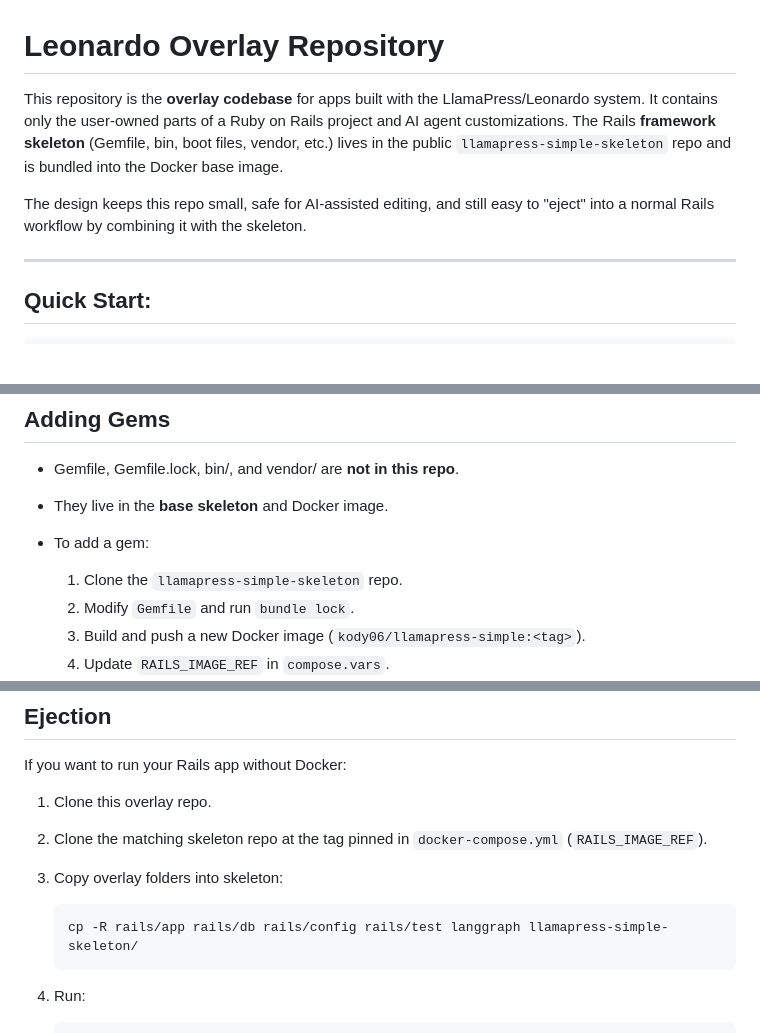
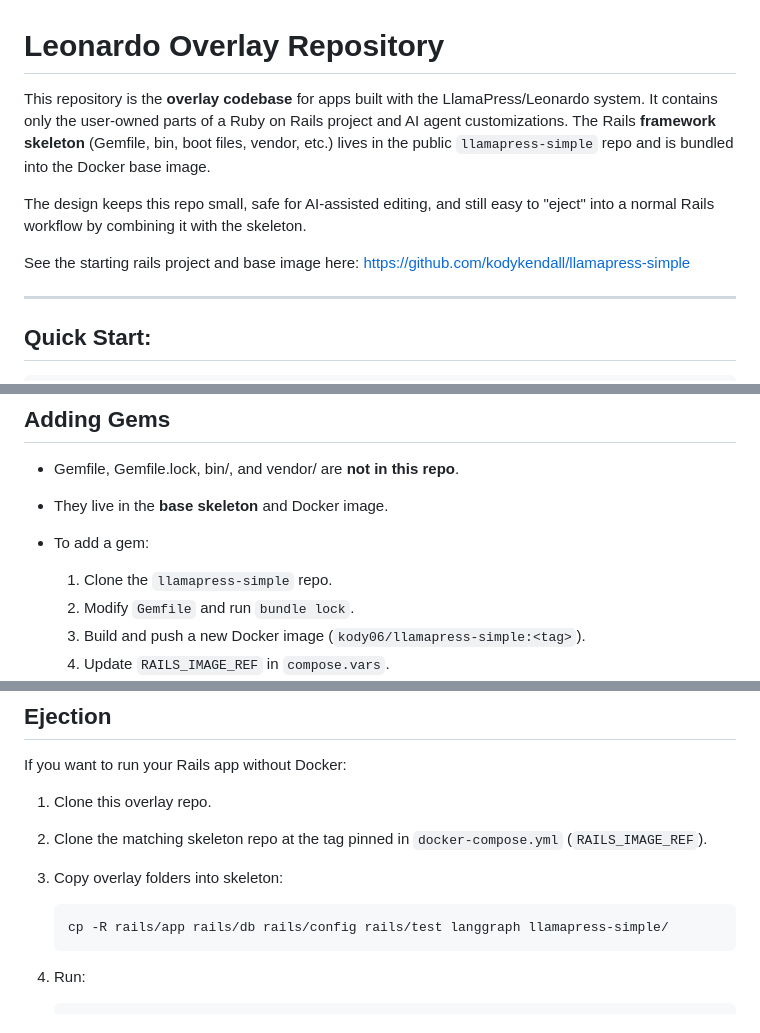
Before and after one commit to KodyKendall/Leonardo, a Markdown page: README.md, 3 parts joined by grey strips. Rendered like a GitHub page; blank space fills up the shorter version.

````diff
--- a/README.md
+++ b/README.md
@@ -1,8 +1,10 @@
 # Leonardo Overlay Repository
 
-This repository is the **overlay codebase** for apps built with the LlamaPress/Leonardo system. It contains only the user-owned parts of a Ruby on Rails project and AI agent customizations. The Rails **framework skeleton** (Gemfile, bin, boot files, vendor, etc.) lives in the public `llamapress-simple-skeleton` repo and is bundled into the Docker base image.
+This repository is the **overlay codebase** for apps built with the LlamaPress/Leonardo system. It contains only the user-owned parts of a Ruby on Rails project and AI agent customizations. The Rails **framework skeleton** (Gemfile, bin, boot files, vendor, etc.) lives in the public `llamapress-simple` repo and is bundled into the Docker base image.
 
 The design keeps this repo small, safe for AI-assisted editing, and still easy to "eject" into a normal Rails workflow by combining it with the skeleton.
+
+See the starting rails project and base image here: https://github.com/kodykendall/llamapress-simple
 
 ---
 
@@ -87,7 +89,7 @@ Leonardo, the AI coding agent, runs in its own container and commits changes via
 * They live in the **base skeleton** and Docker image.
 * To add a gem:
 
-  1. Clone the `llamapress-simple-skeleton` repo.
+  1. Clone the `llamapress-simple` repo.
   2. Modify `Gemfile` and run `bundle lock`.
   3. Build and push a new Docker image (`kody06/llamapress-simple:<tag>`).
   4. Update `RAILS_IMAGE_REF` in `compose.vars`.
@@ -106,7 +108,7 @@ If you want to run your Rails app without Docker:
 3. Copy overlay folders into skeleton:
 
    ```bash
-   cp -R rails/app rails/db rails/config rails/test langgraph llamapress-simple-skeleton/
+   cp -R rails/app rails/db rails/config rails/test langgraph llamapress-simple/
    ```
 4. Run:
 
````
